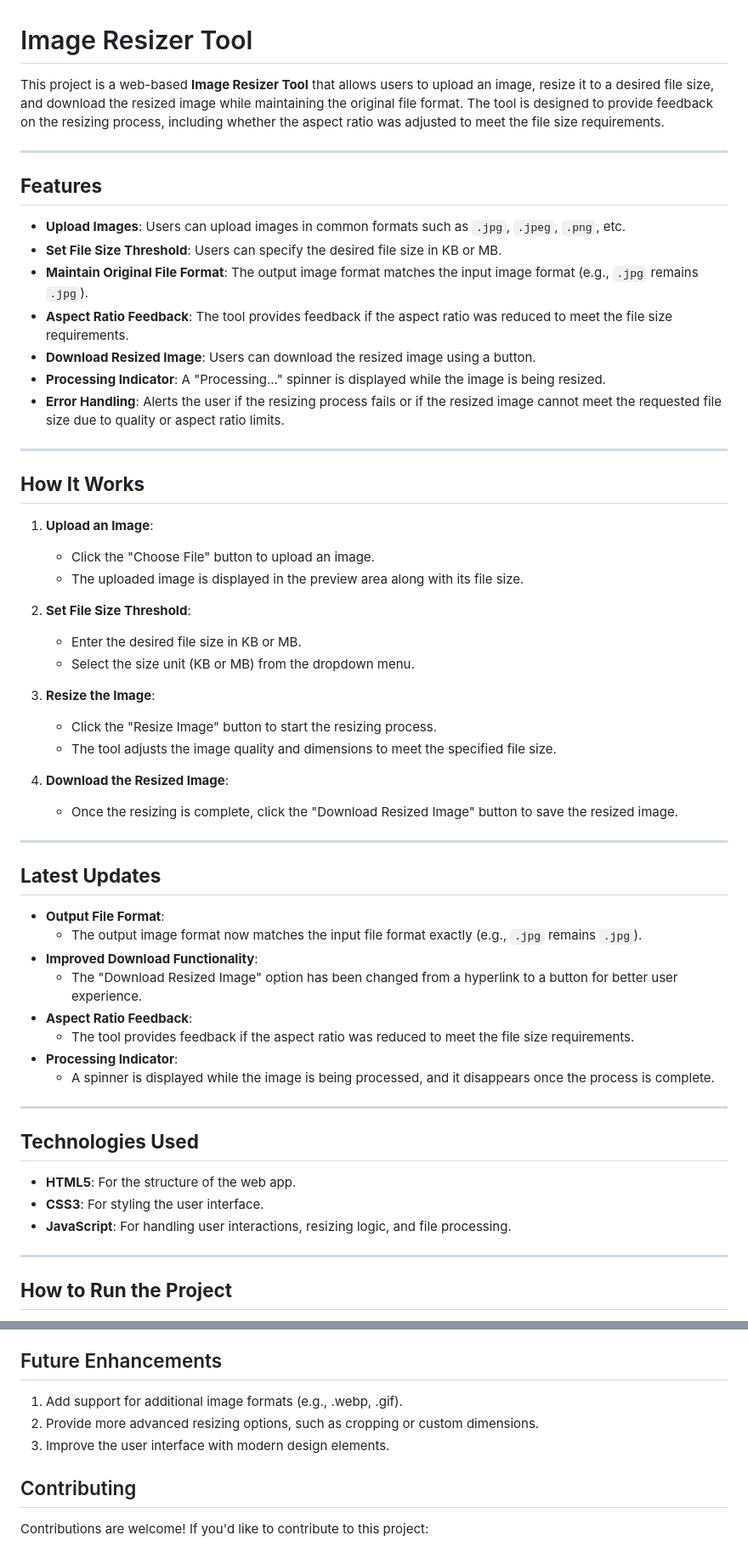
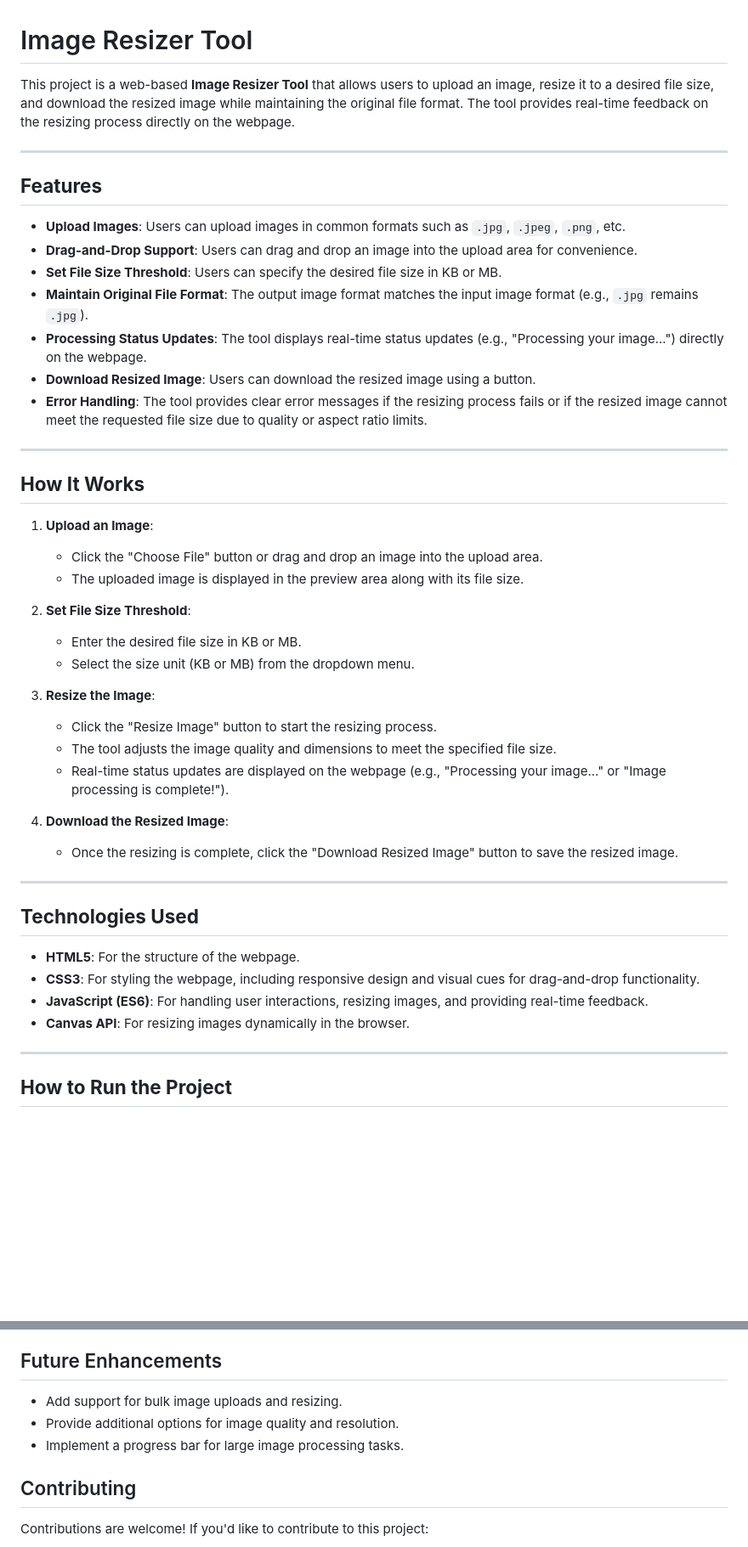
Before and after one commit to primext/fluffy-disco, a Markdown page: README.md, 2 parts joined by grey strips. Shown: that part at 85% size. Drawn GitHub-style; blank space fills up the shorter version.

```diff
--- a/README.md
+++ b/README.md
@@ -1,23 +1,23 @@
 # Image Resizer Tool
 
-This project is a web-based **Image Resizer Tool** that allows users to upload an image, resize it to a desired file size, and download the resized image while maintaining the original file format. The tool is designed to provide feedback on the resizing process, including whether the aspect ratio was adjusted to meet the file size requirements.
+This project is a web-based **Image Resizer Tool** that allows users to upload an image, resize it to a desired file size, and download the resized image while maintaining the original file format. The tool provides real-time feedback on the resizing process directly on the webpage.
 
 ---
 
 ## **Features**
 - **Upload Images**: Users can upload images in common formats such as `.jpg`, `.jpeg`, `.png`, etc.
+- **Drag-and-Drop Support**: Users can drag and drop an image into the upload area for convenience.
 - **Set File Size Threshold**: Users can specify the desired file size in KB or MB.
 - **Maintain Original File Format**: The output image format matches the input image format (e.g., `.jpg` remains `.jpg`).
-- **Aspect Ratio Feedback**: The tool provides feedback if the aspect ratio was reduced to meet the file size requirements.
+- **Processing Status Updates**: The tool displays real-time status updates (e.g., "Processing your image...") directly on the webpage.
 - **Download Resized Image**: Users can download the resized image using a button.
-- **Processing Indicator**: A "Processing..." spinner is displayed while the image is being resized.
-- **Error Handling**: Alerts the user if the resizing process fails or if the resized image cannot meet the requested file size due to quality or aspect ratio limits.
+- **Error Handling**: The tool provides clear error messages if the resizing process fails or if the resized image cannot meet the requested file size due to quality or aspect ratio limits.
 
 ---
 
 ## **How It Works**
 1. **Upload an Image**:
-   - Click the "Choose File" button to upload an image.
+   - Click the "Choose File" button or drag and drop an image into the upload area.
    - The uploaded image is displayed in the preview area along with its file size.
 
 2. **Set File Size Threshold**:
@@ -27,28 +27,18 @@ This project is a web-based **Image Resizer Tool** that allows users to upload a
 3. **Resize the Image**:
    - Click the "Resize Image" button to start the resizing process.
    - The tool adjusts the image quality and dimensions to meet the specified file size.
+   - Real-time status updates are displayed on the webpage (e.g., "Processing your image..." or "Image processing is complete!").
 
 4. **Download the Resized Image**:
    - Once the resizing is complete, click the "Download Resized Image" button to save the resized image.
 
 ---
 
-## **Latest Updates**
-- **Output File Format**:
-  - The output image format now matches the input file format exactly (e.g., `.jpg` remains `.jpg`).
-- **Improved Download Functionality**:
-  - The "Download Resized Image" option has been changed from a hyperlink to a button for better user experience.
-- **Aspect Ratio Feedback**:
-  - The tool provides feedback if the aspect ratio was reduced to meet the file size requirements.
-- **Processing Indicator**:
-  - A spinner is displayed while the image is being processed, and it disappears once the process is complete.
-
----
-
 ## **Technologies Used**
-- **HTML5**: For the structure of the web app.
-- **CSS3**: For styling the user interface.
-- **JavaScript**: For handling user interactions, resizing logic, and file processing.
+- **HTML5**: For the structure of the webpage.
+- **CSS3**: For styling the webpage, including responsive design and visual cues for drag-and-drop functionality.
+- **JavaScript (ES6)**: For handling user interactions, resizing images, and providing real-time feedback.
+- **Canvas API**: For resizing images dynamically in the browser.
 
 ---
 
@@ -68,9 +58,9 @@ This project is a web-based **Image Resizer Tool** that allows users to upload a
 2. The tool currently supports only common image formats such as .jpg, .jpeg, and .png.
 
 ## Future Enhancements
-1. Add support for additional image formats (e.g., .webp, .gif).
-2. Provide more advanced resizing options, such as cropping or custom dimensions.
-3. Improve the user interface with modern design elements.
+- Add support for bulk image uploads and resizing.
+- Provide additional options for image quality and resolution.
+- Implement a progress bar for large image processing tasks.
 
 ## Contributing
 Contributions are welcome! If you'd like to contribute to this project:
```
